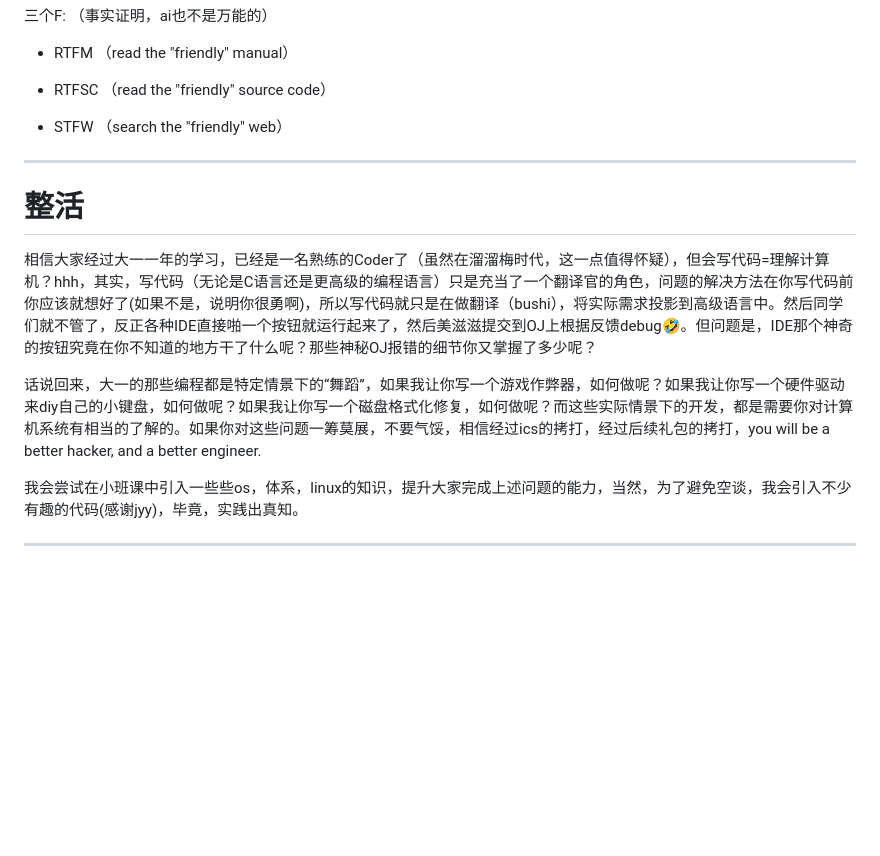
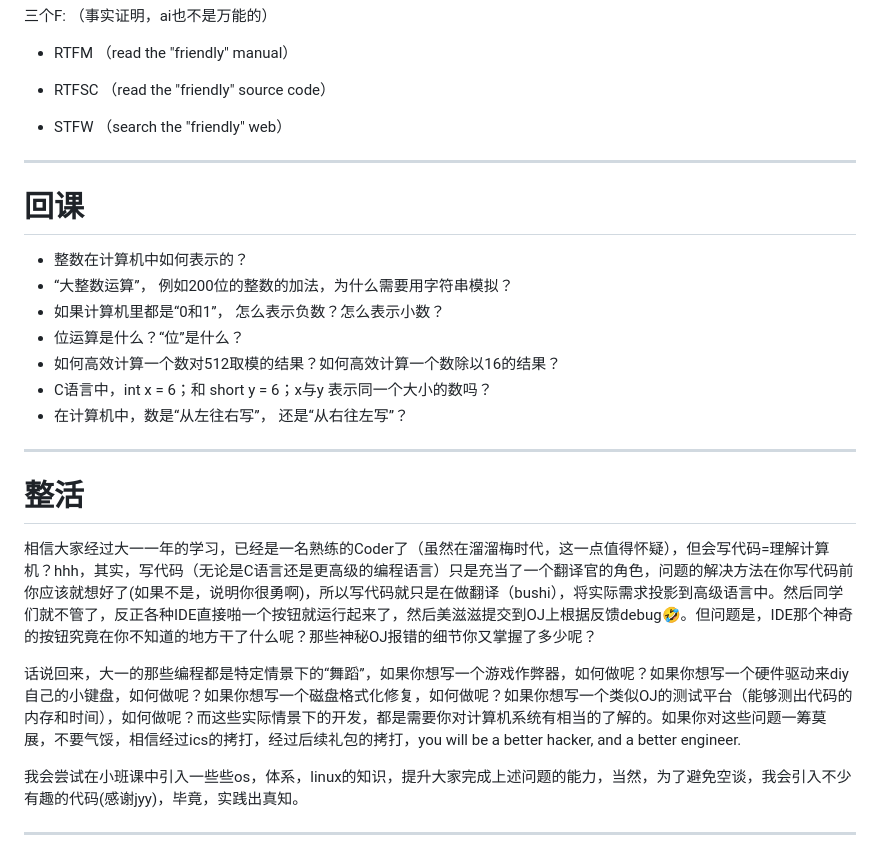
Before and after one commit to fuquan99666/ICS-Slides, a Markdown page: slides.md, the part around the change. GitHub-like rendering; blank space fills up the shorter version.

Commit message:
add callback for 0

```diff
--- a/slides.md
+++ b/slides.md
@@ -226,11 +226,23 @@ layout: two-cols-header
 
 ---
 
+# 回课
+
+- 整数在计算机中如何表示的？
+- “大整数运算”， 例如200位的整数的加法，为什么需要用字符串模拟？
+- 如果计算机里都是“0和1”， 怎么表示负数？怎么表示小数？
+- 位运算是什么？“位”是什么？
+- 如何高效计算一个数对512取模的结果？如何高效计算一个数除以16的结果？
+- C语言中，int x = 6；和 short y = 6；x与y 表示同一个大小的数吗？
+- 在计算机中，数是“从左往右写”， 还是“从右往左写”？
+
+---
+
 # 整活
 
 相信大家经过大一一年的学习，已经是一名熟练的Coder了（虽然在溜溜梅时代，这一点值得怀疑），但会写代码=理解计算机？hhh，其实，写代码（无论是C语言还是更高级的编程语言）只是充当了一个翻译官的角色，问题的解决方法在你写代码前你应该就想好了(如果不是，说明你很勇啊)，所以写代码就只是在做翻译（bushi），将实际需求投影到高级语言中。然后同学们就不管了，反正各种IDE直接啪一个按钮就运行起来了，然后美滋滋提交到OJ上根据反馈debug🤣。但问题是，IDE那个神奇的按钮究竟在你不知道的地方干了什么呢？那些神秘OJ报错的细节你又掌握了多少呢？
 
-话说回来，大一的那些编程都是特定情景下的“舞蹈”，如果我让你写一个游戏作弊器，如何做呢？如果我让你写一个硬件驱动来diy自己的小键盘，如何做呢？如果我让你写一个磁盘格式化修复，如何做呢？而这些实际情景下的开发，都是需要你对计算机系统有相当的了解的。如果你对这些问题一筹莫展，不要气馁，相信经过ics的拷打，经过后续礼包的拷打，you will be a better hacker, and a better engineer.
+话说回来，大一的那些编程都是特定情景下的“舞蹈”，如果你想写一个游戏作弊器，如何做呢？如果你想写一个硬件驱动来diy自己的小键盘，如何做呢？如果你想写一个磁盘格式化修复，如何做呢？如果你想写一个类似OJ的测试平台（能够测出代码的内存和时间），如何做呢？而这些实际情景下的开发，都是需要你对计算机系统有相当的了解的。如果你对这些问题一筹莫展，不要气馁，相信经过ics的拷打，经过后续礼包的拷打，you will be a better hacker, and a better engineer.
 
 我会尝试在小班课中引入一些些os，体系，linux的知识，提升大家完成上述问题的能力，当然，为了避免空谈，我会引入不少有趣的代码(感谢jyy)，毕竟，实践出真知。
 
```
